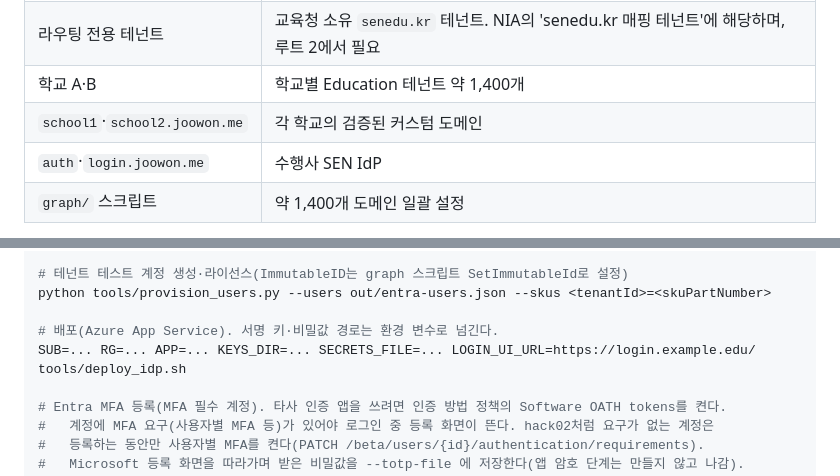
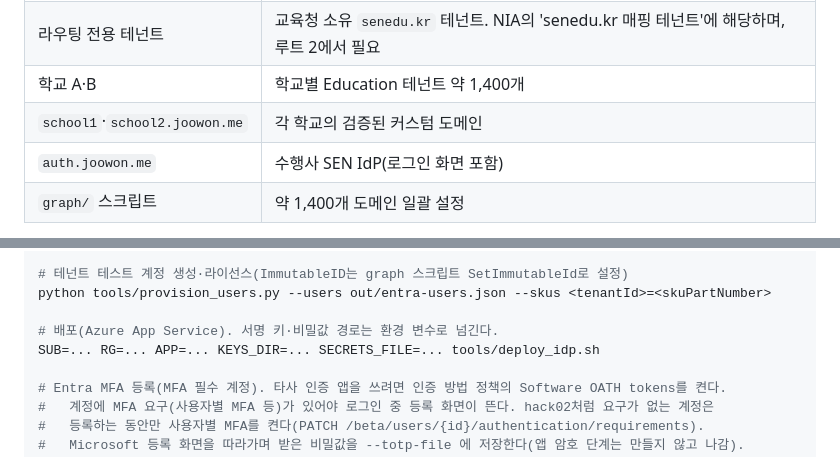
Before and after one commit to oneot/m365-edu-sso-poc, a Markdown page: README.md, 2 parts joined by grey strips. Drawn GitHub-style.

```diff
--- a/README.md
+++ b/README.md
@@ -145,7 +144,7 @@
 | 라우팅 전용 테넌트 | 교육청 소유 `senedu.kr` 테넌트. NIA의 'senedu.kr 매핑 테넌트'에 해당하며, 루트 2에서 필요 |
 | 학교 A·B | 학교별 Education 테넌트 약 1,400개 |
 | `school1`·`school2.joowon.me` | 각 학교의 검증된 커스텀 도메인 |
-| `auth`·`login.joowon.me` | 수행사 SEN IdP |
+| `auth.joowon.me` | 수행사 SEN IdP(로그인 화면 포함) |
 | `graph/` 스크립트 | 약 1,400개 도메인 일괄 설정 |
 
 Microsoft 365는 모든 학교 테넌트에 공통인 SP 하나라서, SEN IdP에 학교마다 SP를 등록하지 않는다. 학교마다 다른 것은 도메인별 Issuer와 각 테넌트의 도메인 페더레이션 설정뿐이다.
@@ -341,7 +338,7 @@ python tools/make_test_data.py --domains idp/data/domains.json --out-dir out --p
 python tools/provision_users.py --users out/entra-users.json --skus <tenantId>=<skuPartNumber>
 
 # 배포(Azure App Service). 서명 키·비밀값 경로는 환경 변수로 넘긴다.
-SUB=... RG=... APP=... KEYS_DIR=... SECRETS_FILE=... LOGIN_UI_URL=https://login.example.edu/ tools/deploy_idp.sh
+SUB=... RG=... APP=... KEYS_DIR=... SECRETS_FILE=... tools/deploy_idp.sh
 
 # Entra MFA 등록(MFA 필수 계정). 타사 인증 앱을 쓰려면 인증 방법 정책의 Software OATH tokens를 켠다.
 #   계정에 MFA 요구(사용자별 MFA 등)가 있어야 로그인 중 등록 화면이 뜬다. hack02처럼 요구가 없는 계정은
```
Also changed, not shown: other parts of README.md (+5 -8 lines), images/login-route-1-sen-portal.png, images/login-route-2-ms-web-sen-id.png, images/login-route-3-ms-web-school-id.png, images/poc-configuration.png, 13 other files.
